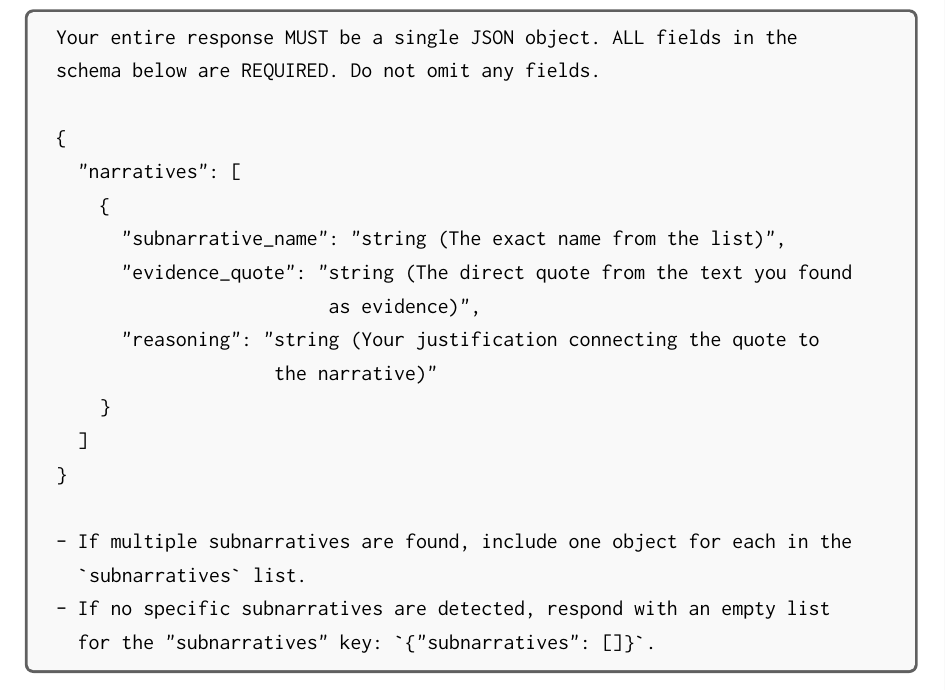
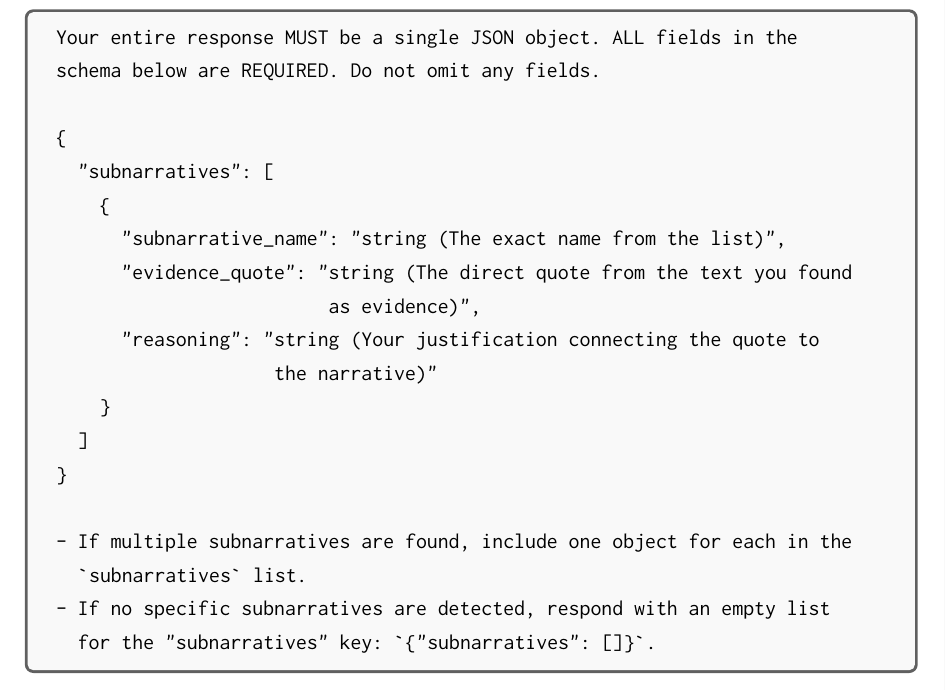
Before and after one commit to NourJadiri/paper, a LaTeX thesis (main.tex, which reads chapters/appendix.tex): part of page 108 of 112, cut so that both start at the same text. Compiled offline with pdfLaTeX.

Commit message:
Update appendix section to change 'narratives' to 'subnarratives' and update binary files

```diff
--- a/chapters/appendix.tex
+++ b/chapters/appendix.tex
@@ -464,7 +464,7 @@ Your entire response MUST be a single JSON object. ALL fields in the
 schema below are REQUIRED. Do not omit any fields.
 
 {
-  "narratives": [
+  "subnarratives": [
     {
       "subnarrative_name": "string (The exact name from the list)",
       "evidence_quote": "string (The direct quote from the text you found
```
Also changed, not shown: images/data_description/narrative_distribution.png, 1 other file.
